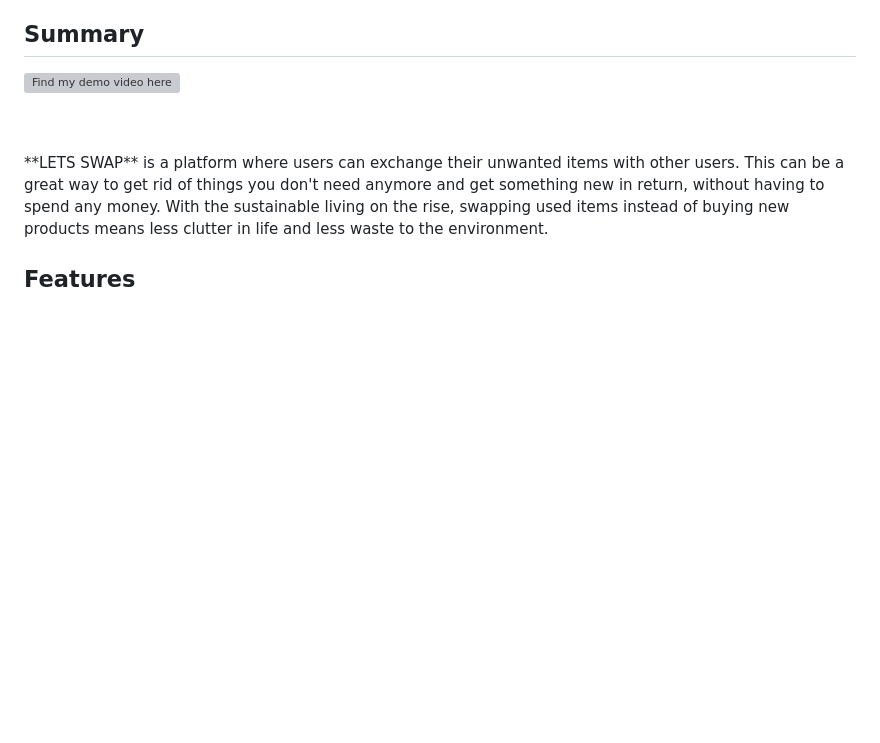
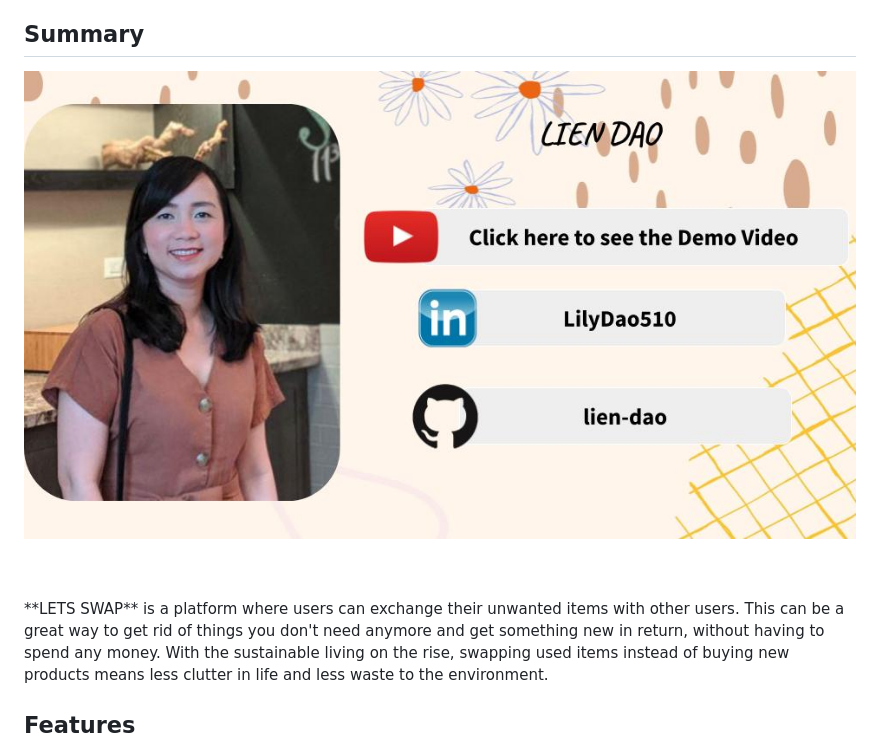
Before and after one commit to LilyDao510/LetsSwap-used-items-marketplace, a Markdown page: README.md, the part around the change. GitHub-like rendering; pictures changed too: static/images/youtube-rs.jpg (added); blank space fills up the shorter version; grey boxes are pictures that could not be loaded.

Commit message:
Update youtube ico

```diff
--- a/README.md
+++ b/README.md
@@ -14,7 +14,7 @@
 
 ## <a name="summary"></a>Summary
 
-[![**Find my demo video here**](static/youtube-rs.jpg)](https://www.youtube.com/watch?v=SNf_pZP1Fj4 "LETS SWAP")
+[![**Find my demo video here**](static/images/youtube-rs.jpg)](https://www.youtube.com/watch?v=SNf_pZP1Fj4 "LETS SWAP")
 
 <br>
 <br>
```
